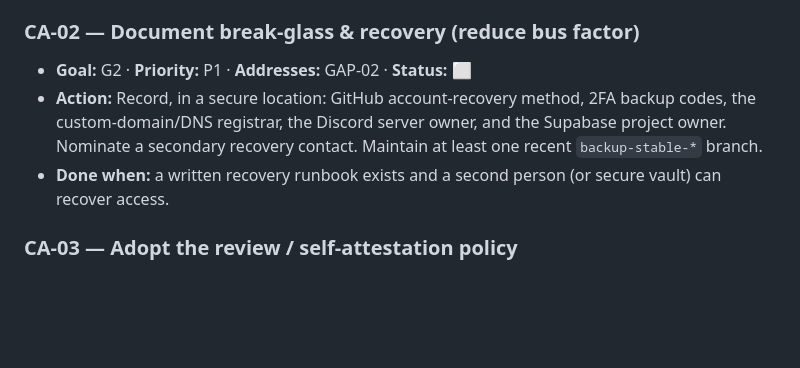
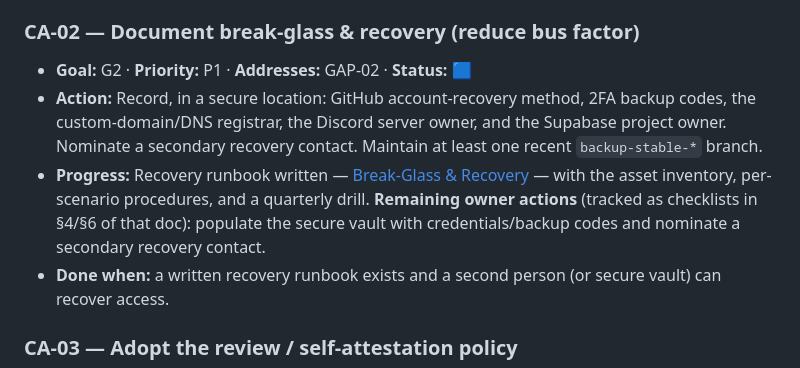
Before and after one commit to mattgiss/gyattchores, a Markdown page: docs/governance/continual-improvement.md, the part around the change. Rendered like a GitHub page; blank space fills up the shorter version.

```diff
--- a/docs/governance/continual-improvement.md
+++ b/docs/governance/continual-improvement.md
@@ -61,11 +61,16 @@ Keep the momentum        ── This register is reviewed every quarter.
 - **Done when:** a direct push to `main` is rejected and a PR is required.
 
 ### CA-02 — Document break-glass & recovery (reduce bus factor)
-- **Goal:** G2 · **Priority:** P1 · **Addresses:** GAP-02 · **Status:** ⬜
+- **Goal:** G2 · **Priority:** P1 · **Addresses:** GAP-02 · **Status:** 🟦
 - **Action:** Record, in a secure location: GitHub account-recovery method,
   2FA backup codes, the custom-domain/DNS registrar, the Discord server owner,
   and the Supabase project owner. Nominate a secondary recovery contact.
   Maintain at least one recent `backup-stable-*` branch.
+- **Progress:** Recovery runbook written —
+  [Break-Glass & Recovery](break-glass-and-recovery.md) — with the asset
+  inventory, per-scenario procedures, and a quarterly drill. **Remaining owner
+  actions** (tracked as checklists in §4/§6 of that doc): populate the secure
+  vault with credentials/backup codes and nominate a secondary recovery contact.
 - **Done when:** a written recovery runbook exists and a second person (or
   secure vault) can recover access.
 
```
Also changed, not shown: docs/governance/README.md (+1 -0 lines), docs/governance/break-glass-and-recovery.md (added, +209 -0 lines).
